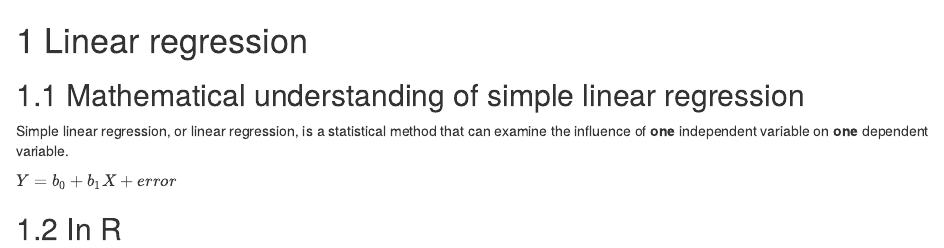
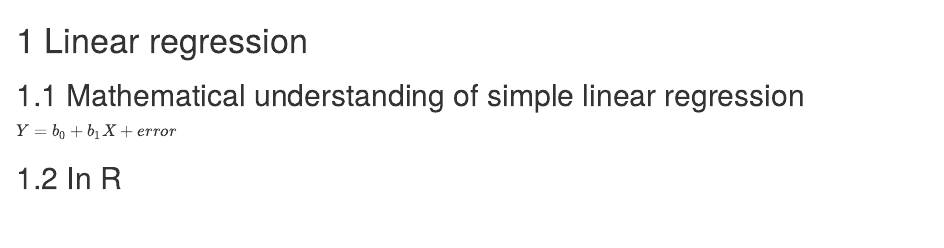
Before and after one commit to ExcavatingMind/RandStats, an R Markdown document (04-linear-regression.Rmd): the page in a window 1100 px wide, from its top. Rendered offline with R 4.5, knitr and Pandoc, with nearby package versions; drawn as R Markdown's standard HTML page in place of the format the file asks for.

Commit message:
second commit

```diff
--- a/04-linear-regression.Rmd
+++ b/04-linear-regression.Rmd
@@ -2,7 +2,6 @@
 
 ## Mathematical understanding of simple linear regression
 
-Simple linear regression, or linear regression, is a statistical method that can examine the influence of **one** independent variable on **one** dependent variable.
 
 
 $Y = b_{0} + b_{1}X + error$
```
